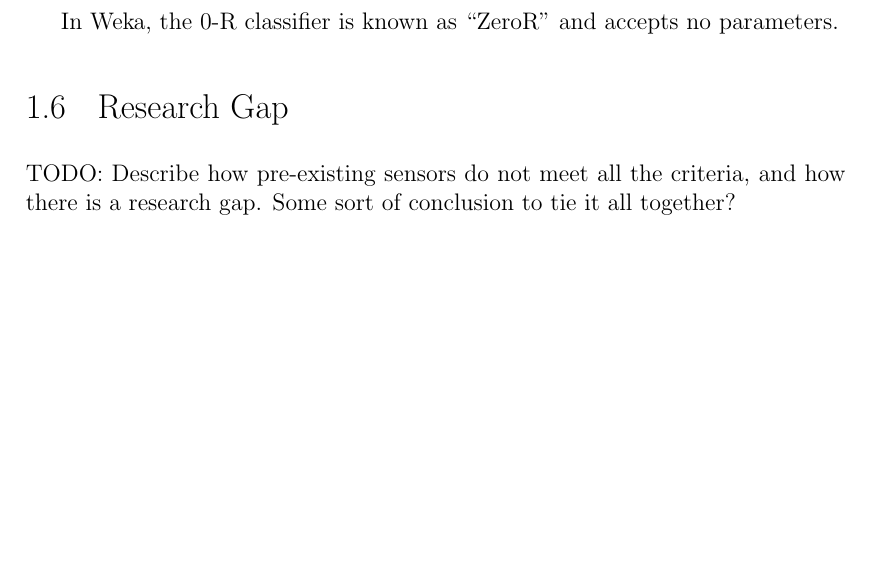
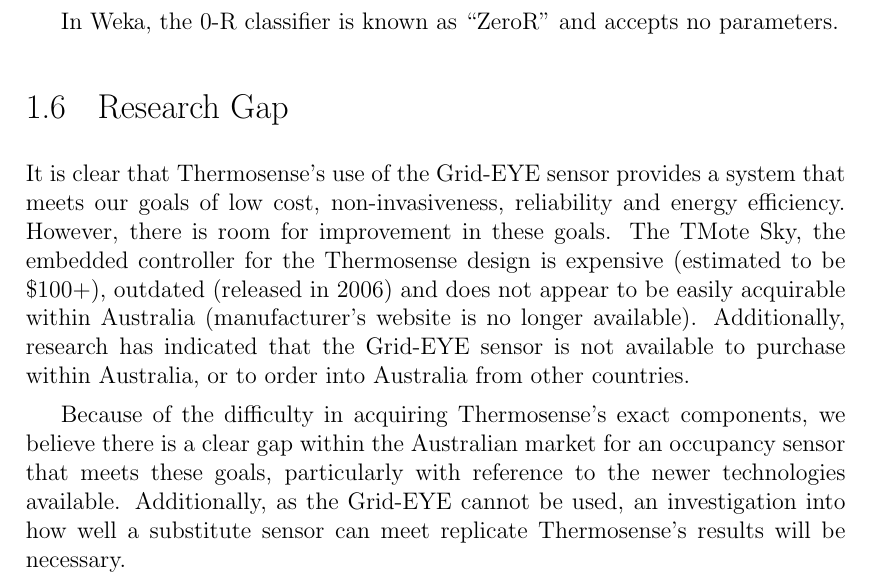
Before and after one commit to atyndall/countir, a LaTeX thesis (litreview/litreview.tex): part of page 13 of 15, cut so that both start at the same text, the shorter picture padded with empty space. Compiled offline with pdfLaTeX.

Commit message:
Identify research gap more strongly

```diff
--- a/litreview/litreview.tex
+++ b/litreview/litreview.tex
@@ -209,7 +209,11 @@
 In Weka, the 0-R classifier is known as ``ZeroR'' and accepts no parameters.
 
 \section{Research Gap}
-TODO: Describe how pre-existing sensors do not meet all the criteria, and how there is a research gap. Some sort of conclusion to tie it all together?
+It is clear that Thermosense's use of the Grid-EYE sensor provides a system that meets our goals of low cost, non-invasiveness, reliability and energy efficiency. However, there is room for improvement in these goals. The TMote Sky, the embedded controller for the Thermosense design is expensive (estimated to be \$100+), outdated (released in 2006) and does not appear to be easily acquirable within Australia (manufacturer's website is no longer available). Additionally, research has indicated that the Grid-EYE sensor is not available to purchase within Australia, or to order into Australia from other countries.
+
+Because of the difficulty in acquiring Thermosense's exact components, we believe there is a clear gap within the Australian market for an occupancy sensor that meets these goals, particularly with reference to the newer technologies available. Additionally, as the Grid-EYE cannot be used, an investigation into how well a substitute sensor can meet replicate Thermosense's results will be necessary.
+
+% ASK: Best way to indicate research gap?
 
 \ifcsdef{mainfile}{}{\bibliography{../references/primary}}
 \end{document}
```
Also changed, not shown: litreview/litreview.pdf.
